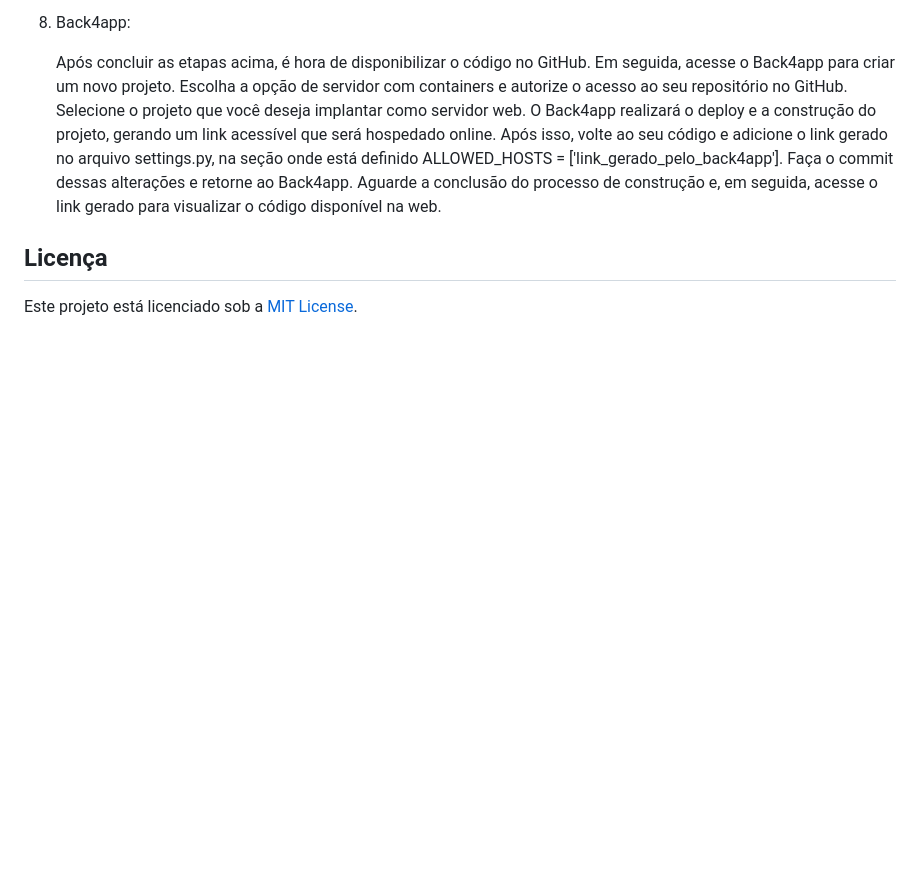
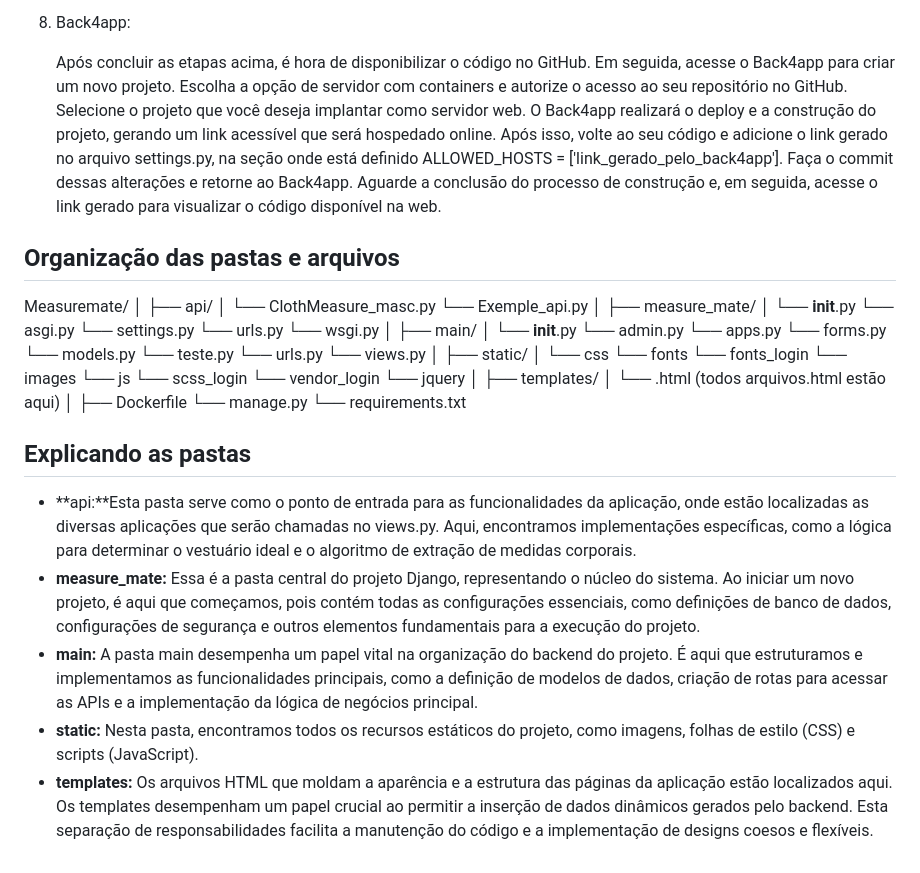
Before and after one commit to valeragabriel/design_measure, a Markdown page: README.md, the part around the change. Rendered like a GitHub page; blank space fills up the shorter version.

```diff
--- a/README.md
+++ b/README.md
@@ -55,6 +55,50 @@ Siga as etapas abaixo para configurar o ambiente de desenvolvimento local:
 
     Após concluir as etapas acima, é hora de disponibilizar o código no GitHub. Em seguida, acesse o Back4app para criar um novo projeto. Escolha a opção de servidor com containers e autorize o acesso ao seu repositório no GitHub. Selecione o projeto que você deseja implantar como servidor web. O Back4app realizará o deploy e a construção do projeto, gerando um link acessível que será hospedado online. Após isso, volte ao seu código e adicione o link gerado no arquivo settings.py, na seção onde está definido ALLOWED_HOSTS = ['link_gerado_pelo_back4app']. Faça o commit dessas alterações e retorne ao Back4app. Aguarde a conclusão do processo de construção e, em seguida, acesse o link gerado para visualizar o código disponível na web.
 
+## Organização das pastas e arquivos
+Measuremate/
+│
+├── api/
+│   └── ClothMeasure_masc.py
+    └── Exemple_api.py
+│
+├── measure_mate/
+│   └── __init__.py
+    └── asgi.py
+    └── settings.py
+    └── urls.py
+    └── wsgi.py
+│
+├── main/
+│   └── __init__.py
+    └── admin.py
+    └── apps.py
+    └── forms.py
+    └── models.py
+    └── teste.py
+    └── urls.py
+    └── views.py
+│
+├── static/
+│   └── css
+    └── fonts
+    └── fonts_login
+    └── images
+    └── js
+    └── scss_login
+    └── vendor_login
+        └── jquery
+│
+├── templates/
+│   └── .html (todos arquivos.html estão aqui)
+│
+├── Dockerfile
+└── manage.py
+└── requirements.txt
 
-## Licença
-Este projeto está licenciado sob a [MIT License](LICENSE).
+## Explicando as pastas
+- **api:**Esta pasta serve como o ponto de entrada para as funcionalidades da aplicação, onde estão localizadas as diversas aplicações que serão chamadas no views.py. Aqui, encontramos implementações específicas, como a lógica para determinar o vestuário ideal e o algoritmo de extração de medidas corporais.
+- **measure_mate:** Essa é a pasta central do projeto Django, representando o núcleo do sistema. Ao iniciar um novo projeto, é aqui que começamos, pois contém todas as configurações essenciais, como definições de banco de dados, configurações de segurança e outros elementos fundamentais para a execução do projeto.
+- **main:** A pasta main desempenha um papel vital na organização do backend do projeto. É aqui que estruturamos e implementamos as funcionalidades principais, como a definição de modelos de dados, criação de rotas para acessar as APIs e a implementação da lógica de negócios principal.
+- **static:** Nesta pasta, encontramos todos os recursos estáticos do projeto, como imagens, folhas de estilo (CSS) e scripts (JavaScript).
+- **templates:** Os arquivos HTML que moldam a aparência e a estrutura das páginas da aplicação estão localizados aqui. Os templates desempenham um papel crucial ao permitir a inserção de dados dinâmicos gerados pelo backend. Esta separação de responsabilidades facilita a manutenção do código e a implementação de designs coesos e flexíveis.
```
